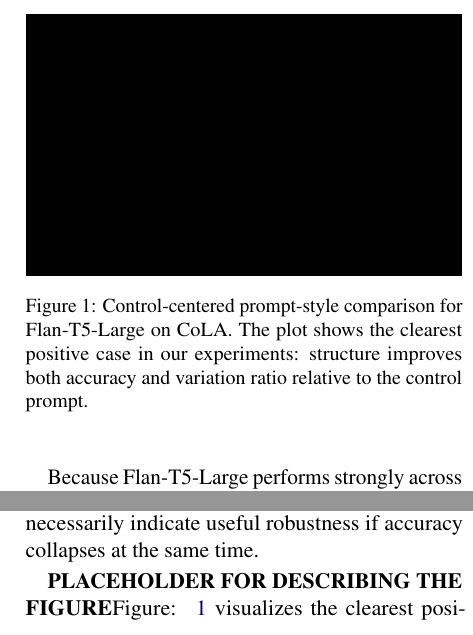
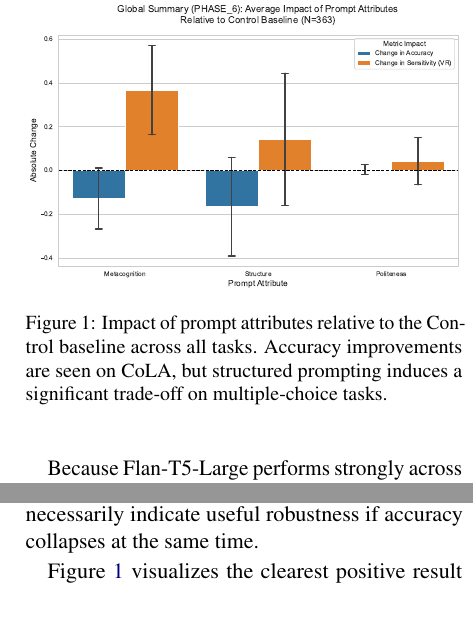
Before and after one commit to yanivmu/NLP_Stability_by_Design, a LaTeX paper (report/draft_latex.tex): two parts of the columns of page 6 of 7, joined at a grey line, cut at the place of the change, the shorter picture padded with empty space. Compiled offline with pdfLaTeX.

Commit message:
Update figure in Phase 6 to reflect prompt attribute impacts across tasks text needs to be updated

```diff
--- a/report/draft_latex.tex
+++ b/report/draft_latex.tex
@@ -216,13 +216,12 @@ The two multiple-choice tasks show a very different pattern. On CSQA, the contro
 
 \begin{figure}[t]
 \centering
-% Placeholder for future plot: dual-axis comparison for Flan-T5-Large on CoLA
-\rule{\linewidth}{0.6\linewidth}
-\caption{Control-centered prompt-style comparison for Flan-T5-Large on CoLA. The plot shows the clearest positive case in our experiments: structure improves both accuracy and variation ratio relative to the control prompt.}
-\label{fig:cola-impact}
+\includegraphics[width=\linewidth]{../outputs/figures/phase_6/summary_impact.pdf}
+\caption{Impact of prompt attributes relative to the Control baseline across all tasks. Accuracy improvements are seen on CoLA, but structured prompting induces a significant trade-off on multiple-choice tasks.}
+\label{fig:summary}
 \end{figure}
 
-\textbf{PLACEHOLDER FOR DESCRIBING THE FIGURE}Figure: ~\ref{fig:cola-impact} visualizes the clearest positive result in our experiments. The CoLA setting shows that prompt design can improve both performance and robustness, but this effect is not general. The same styles that help on CoLA can harm performance sharply on CSQA and QASC. \textbf{SUGGESTED PLOT}
+Figure~\ref{fig:summary} visualizes the clearest positive result in our experiments. The CoLA setting shows that prompt design can improve both performance and robustness, but this effect is not general. The same styles that help on CoLA can harm performance sharply on CSQA and QASC.
 
 \section{Discussion}
 
```
